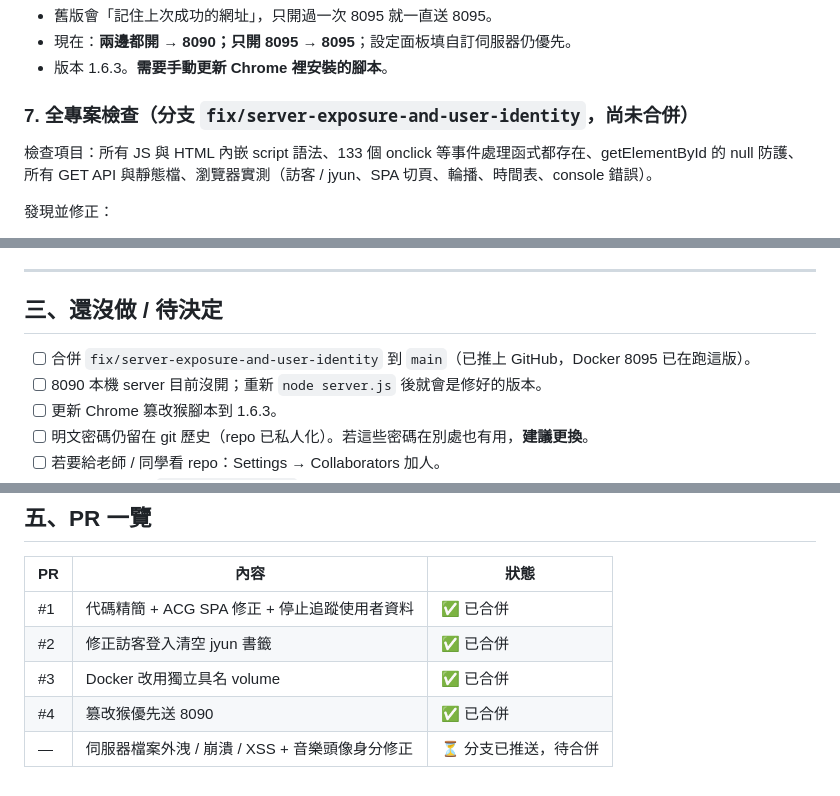
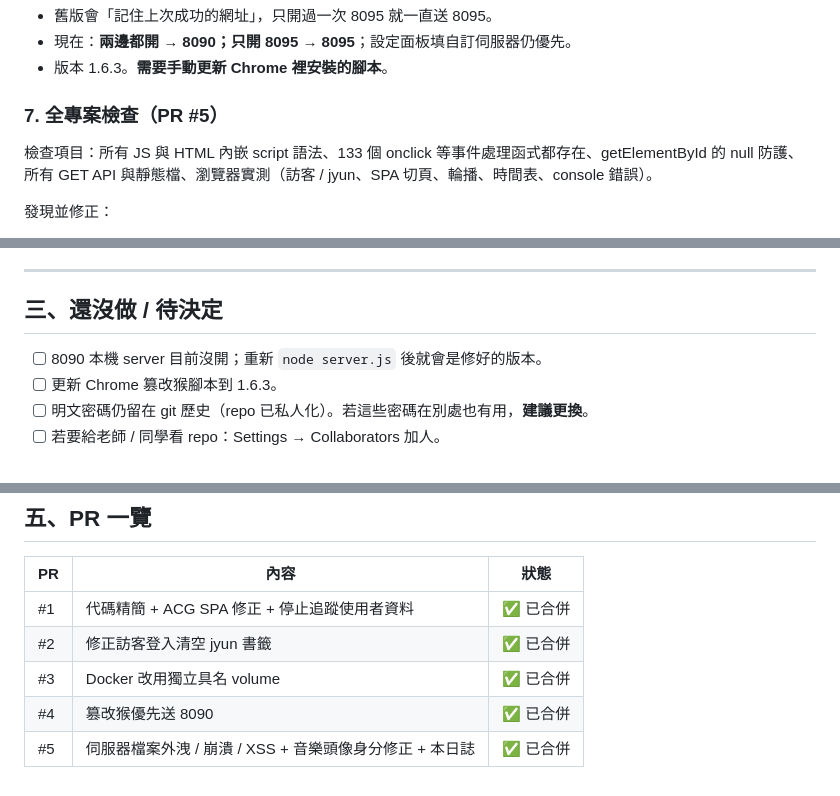
Before and after one commit to agm129134-bit/website, a Markdown page: WORK_LOG.md, 3 parts joined by grey strips. GitHub-like rendering.

Commit message:
docs(work-log): mark PR #5 as merged
Co-Authored-By: Claude Opus 5.5 <noreply@anthropic.com>

```diff
--- a/WORK_LOG.md
+++ b/WORK_LOG.md
@@ -73,7 +73,7 @@ node -c js/app.js && node -c js/acg.js && node -c server.js
 - 現在：**兩邊都開 → 8090；只開 8095 → 8095**；設定面板填自訂伺服器仍優先。
 - 版本 1.6.3。**需要手動更新 Chrome 裡安裝的腳本**。
 
-### 7. 全專案檢查（分支 `fix/server-exposure-and-user-identity`，尚未合併）
+### 7. 全專案檢查（PR #5）
 檢查項目：所有 JS 與 HTML 內嵌 script 語法、133 個 onclick 等事件處理函式都存在、getElementById 的 null 防護、所有 GET API 與靜態檔、瀏覽器實測（訪客 / jyun、SPA 切頁、輪播、時間表、console 錯誤）。
 
 發現並修正：
@@ -86,7 +86,6 @@ node -c js/app.js && node -c js/acg.js && node -c server.js
 
 ## 三、還沒做 / 待決定
 
-- [ ] 合併 `fix/server-exposure-and-user-identity` 到 `main`（已推上 GitHub，Docker 8095 已在跑這版）。
 - [ ] 8090 本機 server 目前沒開；重新 `node server.js` 後就會是修好的版本。
 - [ ] 更新 Chrome 篡改猴腳本到 1.6.3。
 - [ ] 明文密碼仍留在 git 歷史（repo 已私人化）。若這些密碼在別處也有用，**建議更換**。
@@ -112,4 +111,4 @@ node -c js/app.js && node -c js/acg.js && node -c server.js
 | #2 | 修正訪客登入清空 jyun 書籤 | ✅ 已合併 |
 | #3 | Docker 改用獨立具名 volume | ✅ 已合併 |
 | #4 | 篡改猴優先送 8090 | ✅ 已合併 |
-| — | 伺服器檔案外洩 / 崩潰 / XSS + 音樂頭像身分修正 | ⏳ 分支已推送，待合併 |
+| #5 | 伺服器檔案外洩 / 崩潰 / XSS + 音樂頭像身分修正 + 本日誌 | ✅ 已合併 |
```
